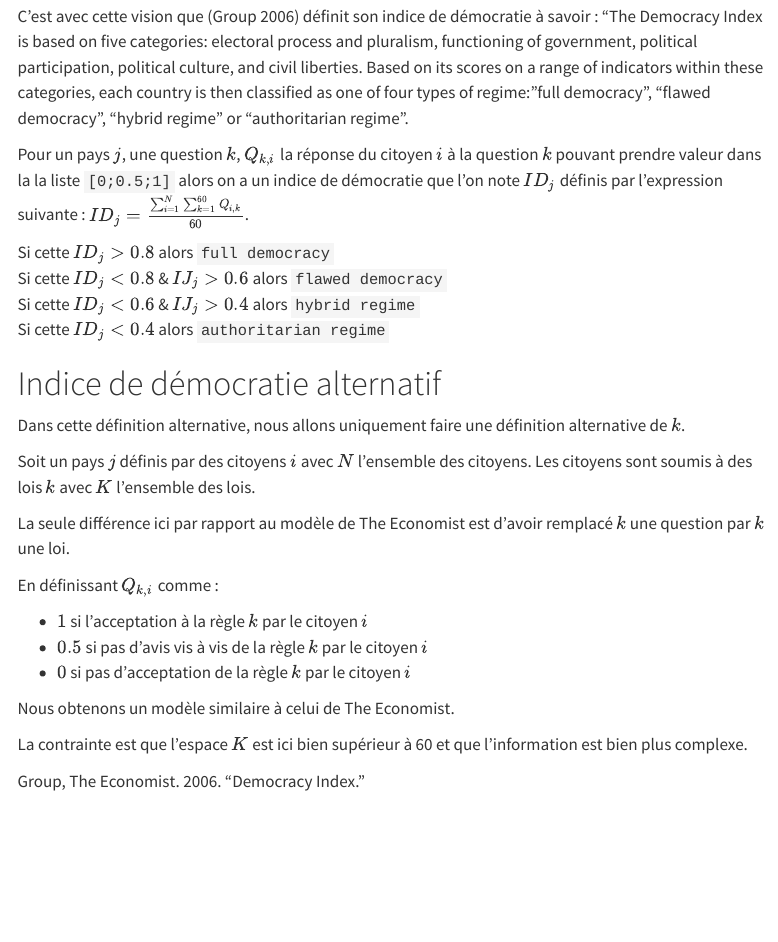
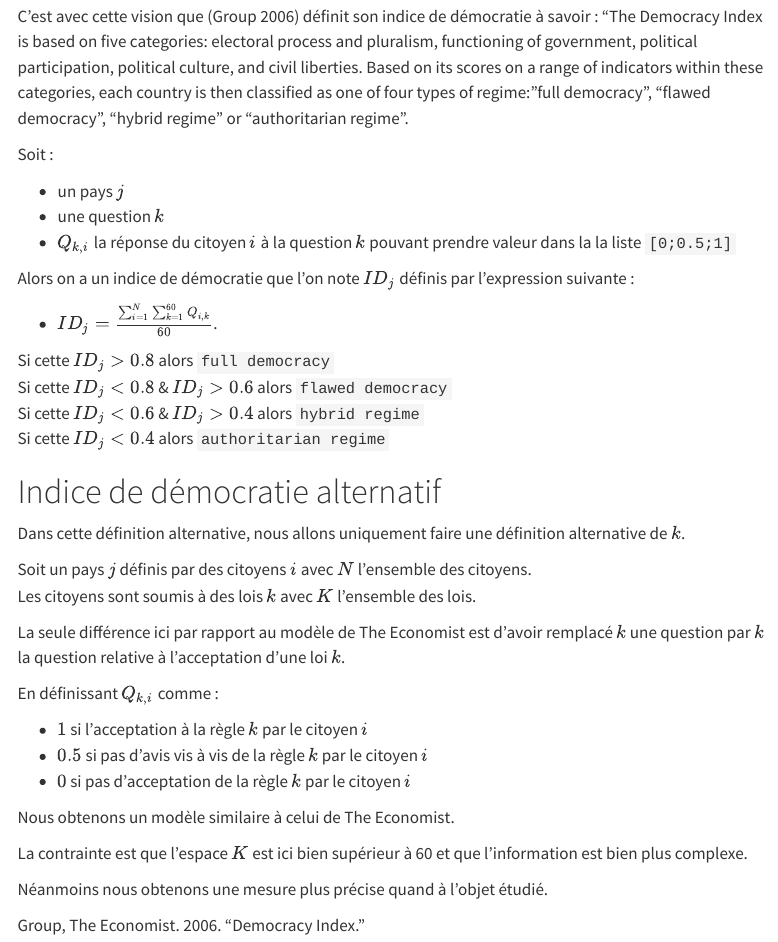
Before and after one commit to ledemocrate/quarto_blog, a Quarto document (posts/democratie_empirique/democratie_empirique.qmd): the page in a window 1100 px wide, from 1820 px down. Rendered offline with R 4.5, knitr and Pandoc in place of Quarto, with nearby package versions; menus at the side of the page are left out.

Commit message:
Correction post

```diff
--- a/posts/democratie_empirique/democratie_empirique.qmd
+++ b/posts/democratie_empirique/democratie_empirique.qmd
@@ -95,11 +95,19 @@ scores on a range of indicators within these categories, each country is
 then classified as one of four types of regime: "full democracy",
 "flawed democracy", "hybrid regime" or "authoritarian regime".
 
-Pour un pays $j$, une question $k$, $Q_{k,i}$ la réponse du citoyen $i$ à la question $k$ pouvant prendre valeur dans la la liste `[0;0.5;1]`  alors on a un indice de démocratie que l'on note $ID_{j}$ définis par l'expression suivante : $ID_{j}=\frac{\sum_{i=1}^{N}\sum_{k=1}^{60}Q_{i,k}}{60}$.
+Soit :
+
+-   un pays $j$
+-   une question $k$
+-   $Q_{k,i}$ la réponse du citoyen $i$ à la question $k$ pouvant prendre valeur dans la la liste `[0;0.5;1]`
+
+Alors on a un indice de démocratie que l'on note $ID_{j}$ définis par l'expression suivante :
+
+-   $ID_{j}=\frac{\sum_{i=1}^{N}\sum_{k=1}^{60}Q_{i,k}}{60}$.
 
 Si cette $ID_{j}>0.8$ alors `full democracy`
-Si cette $ID_{j}<0.8$ & $IJ_{j}>0.6$  alors `flawed democracy`
-Si cette $ID_{j}<0.6$ & $IJ_{j}>0.4$ alors `hybrid regime`
+Si cette $ID_{j}<0.8$ & $ID_{j}>0.6$  alors `flawed democracy`
+Si cette $ID_{j}<0.6$ & $ID_{j}>0.4$ alors `hybrid regime`
 Si cette $ID_{j}<0.4$ alors `authoritarian regime`
 
 # Indice de démocratie alternatif
@@ -109,7 +117,7 @@ Dans cette définition alternative, nous allons uniquement faire une définition
 Soit un pays $j$ définis par des citoyens $i$ avec $N$ l'ensemble des citoyens.
 Les citoyens sont soumis à des lois $k$ avec $K$ l'ensemble des lois.
 
-La seule différence ici par rapport au modèle de The Economist est d'avoir remplacé $k$ une question par $k$ une loi.
+La seule différence ici par rapport au modèle de The Economist est d'avoir remplacé $k$ une question par $k$ la question relative à l'acceptation d'une loi $k$.
 
 En définissant $Q_{k,i}$ comme :
 
@@ -120,3 +128,5 @@ En définissant $Q_{k,i}$ comme :
 Nous obtenons un modèle similaire à celui de The Economist.
 
 La contrainte est que l'espace $K$ est ici bien supérieur à 60 et que l'information est bien plus complexe.
+
+Néanmoins nous obtenons une mesure plus précise quand à l'objet étudié.
```
Also changed, not shown: docs/search.json, posts/democratie_empirique/democratie_empirique.qmd (2 more changed lines), 3 other files.
